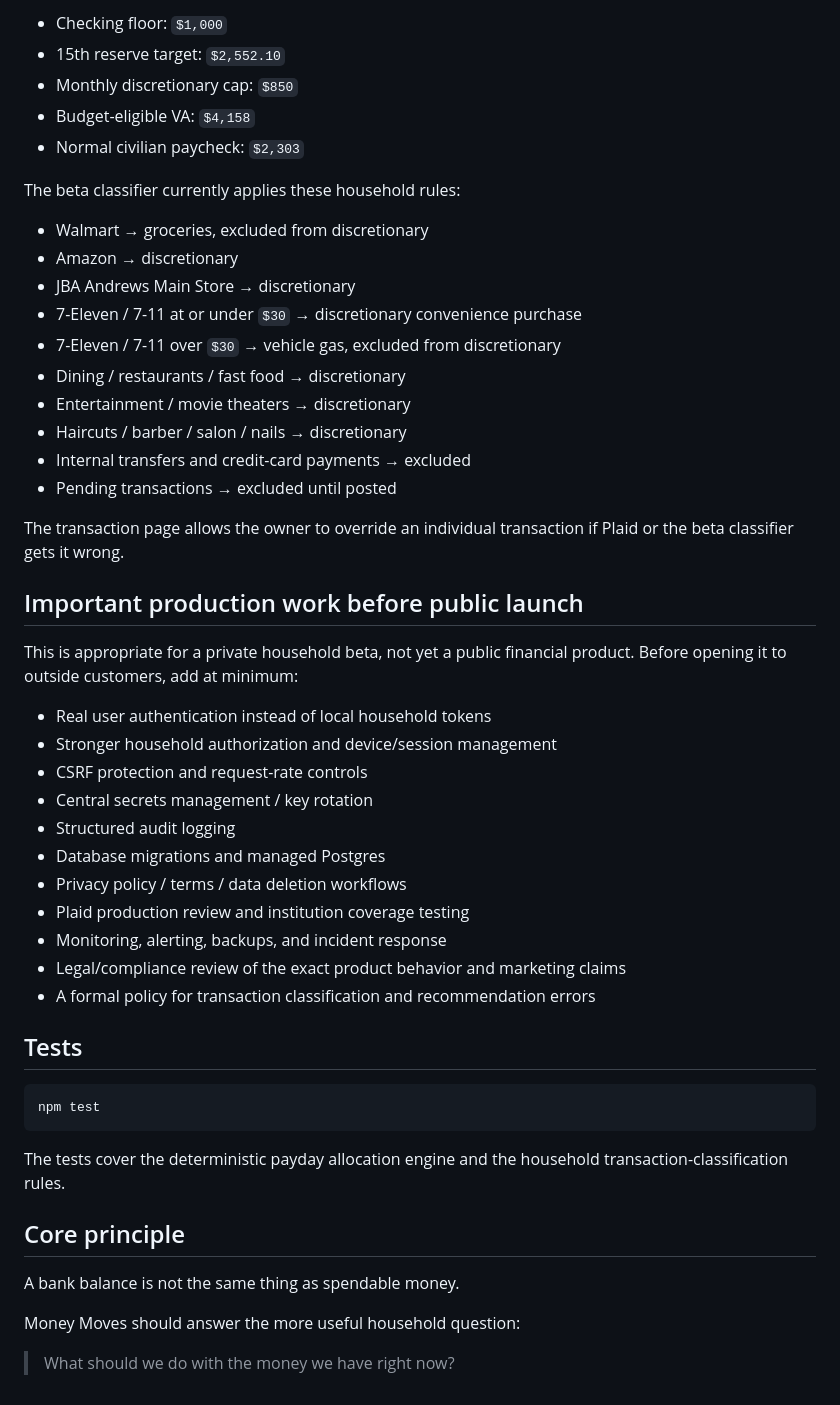
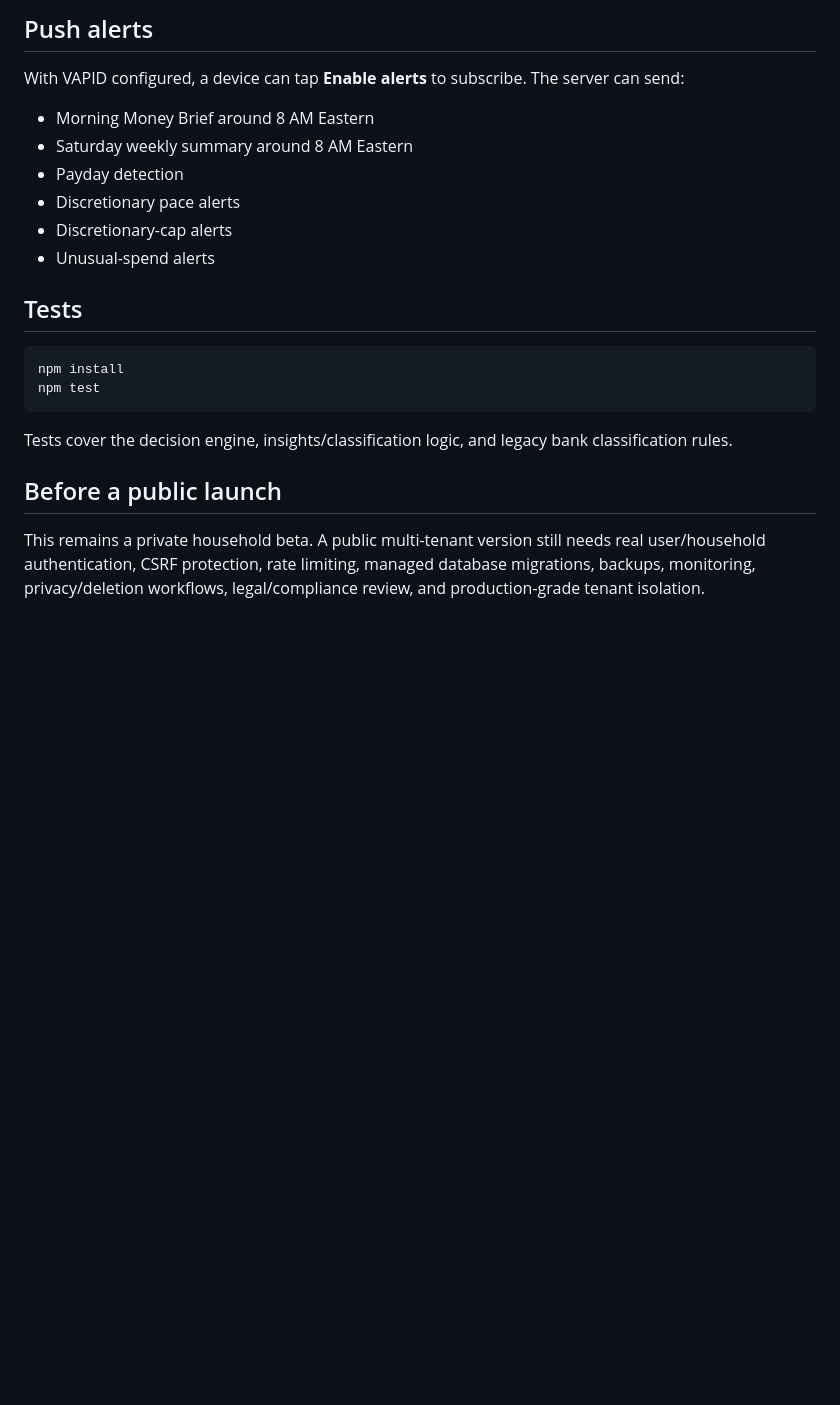
Before and after one commit to retroservices1121/Money, a Markdown page: README.md, the part around one of its changes. GitHub-like rendering; blank space fills up the shorter version.

````diff
--- a/README.md
+++ b/README.md
@@ -146,53 +107,24 @@ The seed household uses:
 
-- Checking floor: `$1,000`
-- 15th reserve target: `$2,552.10`
-- Monthly discretionary cap: `$850`
-- Budget-eligible VA: `$4,158`
-- Normal civilian paycheck: `$2,303`
+## Push alerts
 
-The beta classifier currently applies these household rules:
+With VAPID configured, a device can tap **Enable alerts** to subscribe. The server can send:
 
-- Walmart → groceries, excluded from discretionary
-- Amazon → discretionary
-- JBA Andrews Main Store → discretionary
-- 7-Eleven / 7-11 at or under `$30` → discretionary convenience purchase
-- 7-Eleven / 7-11 over `$30` → vehicle gas, excluded from discretionary
-- Dining / restaurants / fast food → discretionary
-- Entertainment / movie theaters → discretionary
-- Haircuts / barber / salon / nails → discretionary
-- Internal transfers and credit-card payments → excluded
-- Pending transactions → excluded until posted
-
-The transaction page allows the owner to override an individual transaction if Plaid or the beta classifier gets it wrong.
-
-## Important production work before public launch
-
-This is appropriate for a private household beta, not yet a public financial product. Before opening it to outside customers, add at minimum:
-
-- Real user authentication instead of local household tokens
-- Stronger household authorization and device/session management
-- CSRF protection and request-rate controls
-- Central secrets management / key rotation
-- Structured audit logging
-- Database migrations and managed Postgres
-- Privacy policy / terms / data deletion workflows
-- Plaid production review and institution coverage testing
-- Monitoring, alerting, backups, and incident response
-- Legal/compliance review of the exact product behavior and marketing claims
-- A formal policy for transaction classification and recommendation errors
+- Morning Money Brief around 8 AM Eastern
+- Saturday weekly summary around 8 AM Eastern
+- Payday detection
+- Discretionary pace alerts
+- Discretionary-cap alerts
+- Unusual-spend alerts
 
 ## Tests
 
 ```bash
+npm install
 npm test
 ```
 
-The tests cover the deterministic payday allocation engine and the household transaction-classification rules.
+Tests cover the decision engine, insights/classification logic, and legacy bank classification rules.
 
-## Core principle
+## Before a public launch
 
-A bank balance is not the same thing as spendable money.
-
-Money Moves should answer the more useful household question:
-
-> What should we do with the money we have right now?
+This remains a private household beta. A public multi-tenant version still needs real user/household authentication, CSRF protection, rate limiting, managed database migrations, backups, monitoring, privacy/deletion workflows, legal/compliance review, and production-grade tenant isolation.
````
Also changed, not shown: other parts of README.md (+72 -111 lines).
